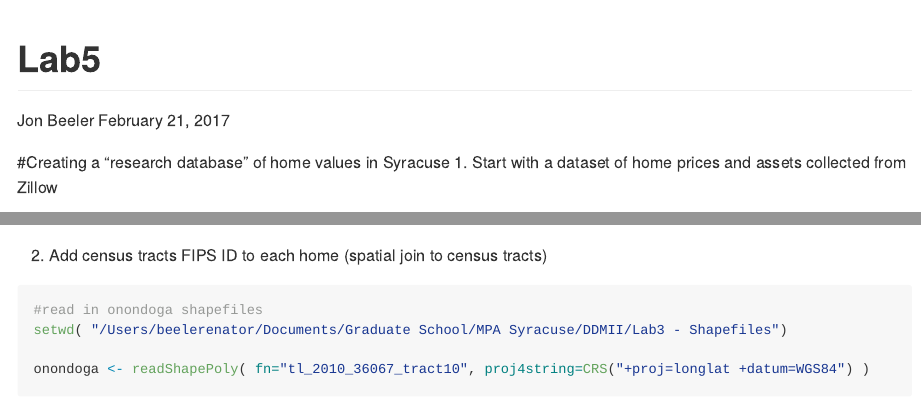
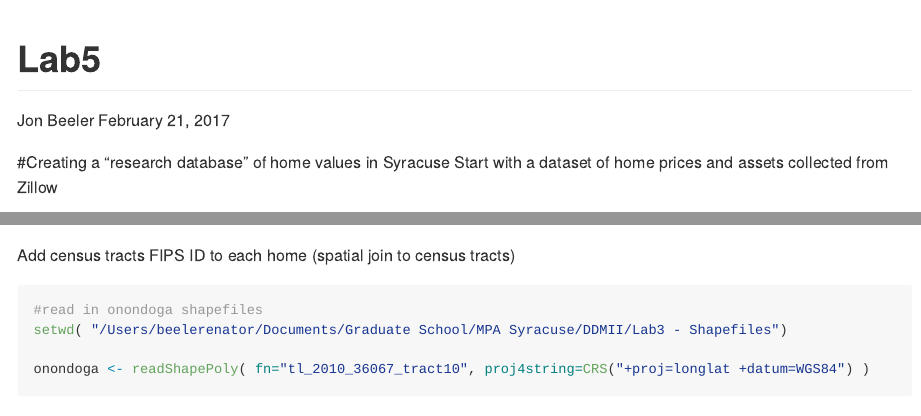
Before and after one commit to R-Class/all-labs-ddmii-jfbeeler, an R Markdown document (Lab 5/Lab5.Rmd): the page in a window 1100 px wide, from its top, and a second part further down, joined at a grey line. Rendered offline with R 4.5, knitr and Pandoc, with nearby package versions; some code elsewhere in the file could not run offline; long lines of code are wrapped.

Commit message:
slight edits

````diff
--- a/Lab 5/Lab5.Rmd
+++ b/Lab 5/Lab5.Rmd
@@ -24,7 +24,7 @@ library(dplyr)
 ```
 
 #Creating a "research database" of home values in Syracuse
-1. Start with a dataset of home prices and assets collected from Zillow
+Start with a dataset of home prices and assets collected from Zillow
 ```{r}
 #read in housing data from Zillow
 my.url <- "https://raw.githubusercontent.com/lecy/hedonic-prices/master/Data/Housing%20Price%20In-Class%20Exercise%20(Responses).csv"
@@ -53,7 +53,7 @@ head(houses)
 
 ```
 
-2. Add census tracts FIPS ID to each home (spatial join to census tracts)
+Add census tracts FIPS ID to each home (spatial join to census tracts)
 
 ```{r}
 
````
Also changed, not shown: Lab 5/Lab5.md, Lab 5/Lab5.Rmd (4 more changed lines).
